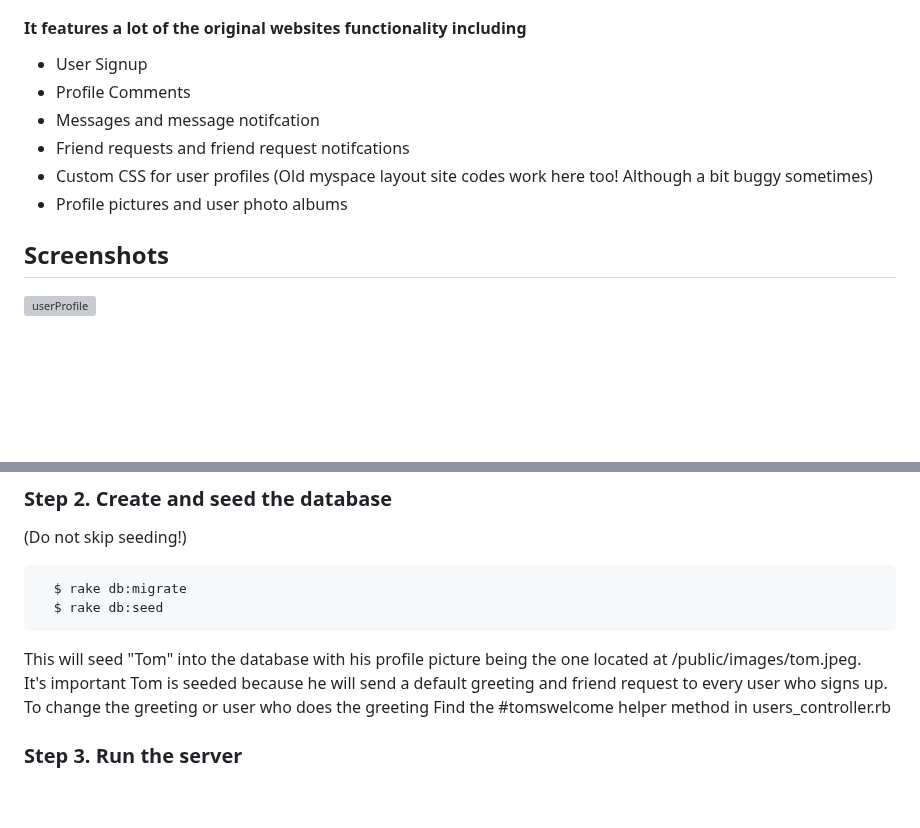
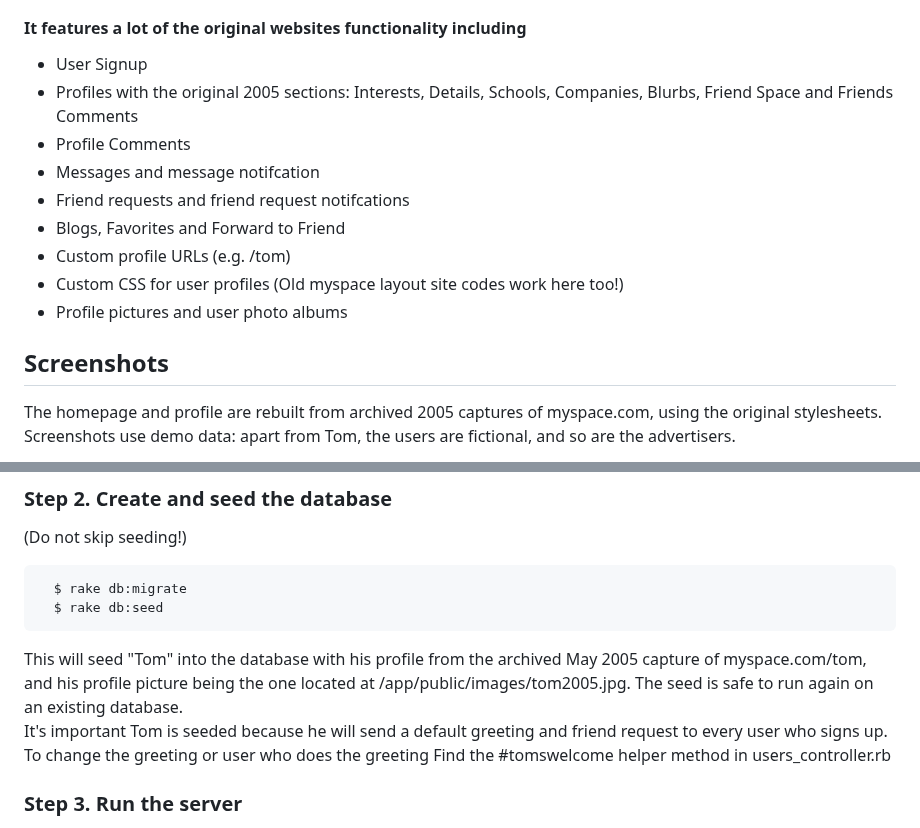
Before and after one commit to Libaration/CRUDspace, a Markdown page: README.md, 2 parts joined by grey strips. Rendered like a GitHub page; blank space fills up the shorter version; grey boxes are pictures that could not be loaded.

````diff
--- a/README.md
+++ b/README.md
@@ -3,12 +3,16 @@
 The recreation is a representation of Myspace how it was originally in the year 2005.
 #### It features a lot of the original websites functionality including
 * User Signup
+* Profiles with the original 2005 sections: Interests, Details, Schools, Companies, Blurbs, Friend Space and Friends Comments
 * Profile Comments
 * Messages and message notifcation
 * Friend requests and friend request notifcations
-* Custom CSS for user profiles (Old myspace layout site codes work here too! Although a bit buggy sometimes)
+* Blogs, Favorites and Forward to Friend
+* Custom profile URLs (e.g. /tom)
+* Custom CSS for user profiles (Old myspace layout site codes work here too!)
 * Profile pictures and user photo albums
 
 ## Screenshots
-![userProfile](https://i.gyazo.com/633ac419b9a7680b486fd301efc58902.jpg)
+The homepage and profile are rebuilt from archived 2005 captures of myspace.com, using the original stylesheets.
+Screenshots use demo data: apart from Tom, the users are fictional, and so are the advertisers.
 
@@ -32,8 +54,9 @@ Make a local copy of this project and move into the directory. This project requ
   $ rake db:migrate
   $ rake db:seed
 ```
-This will seed "Tom" into the database with his profile picture being the one located
-at /public/images/tom.jpeg.<br>
+This will seed "Tom" into the database with his profile from the archived May 2005 capture of
+myspace.com/tom, and his profile picture being the one located at /app/public/images/tom2005.jpg.
+The seed is safe to run again on an existing database.<br>
 It's important Tom is seeded because he will send a default greeting and friend request
 to every user who signs up. To change the greeting or user who does the greeting
 Find the #tomswelcome helper method in users_controller.rb
````
Also changed, not shown: other parts of README.md (+19 -1 lines), docs/screenshots/browse.png (added), docs/screenshots/home.png (added), docs/screenshots/homepage.png (added), docs/screenshots/mail.png (added), docs/screenshots/profile-custom-layout.png (added), docs/screenshots/profile-tom.png (added).
